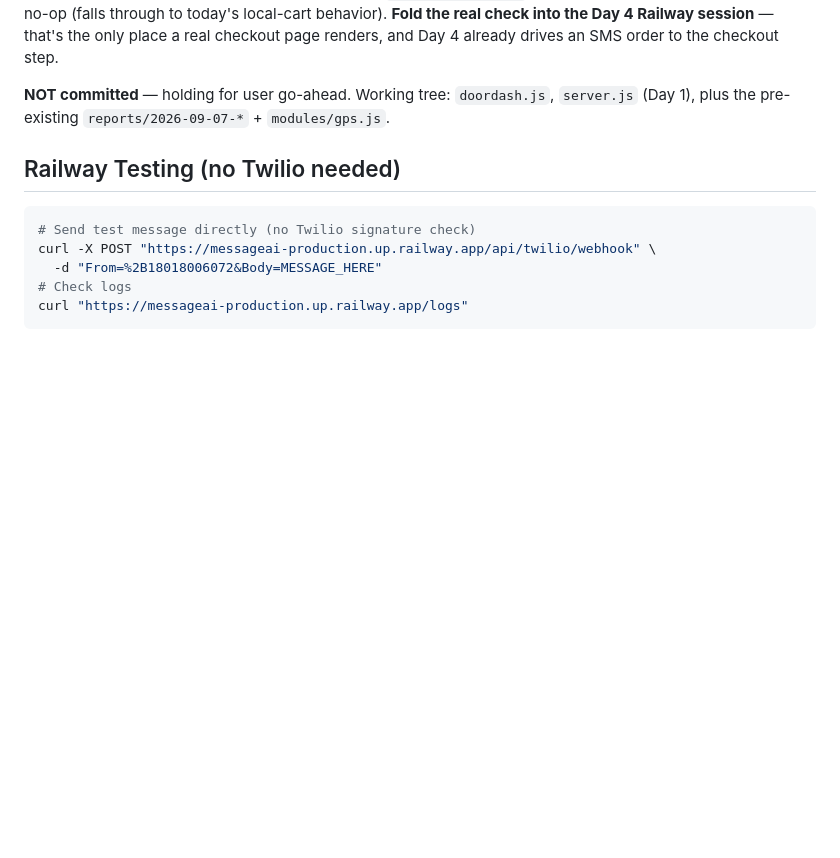
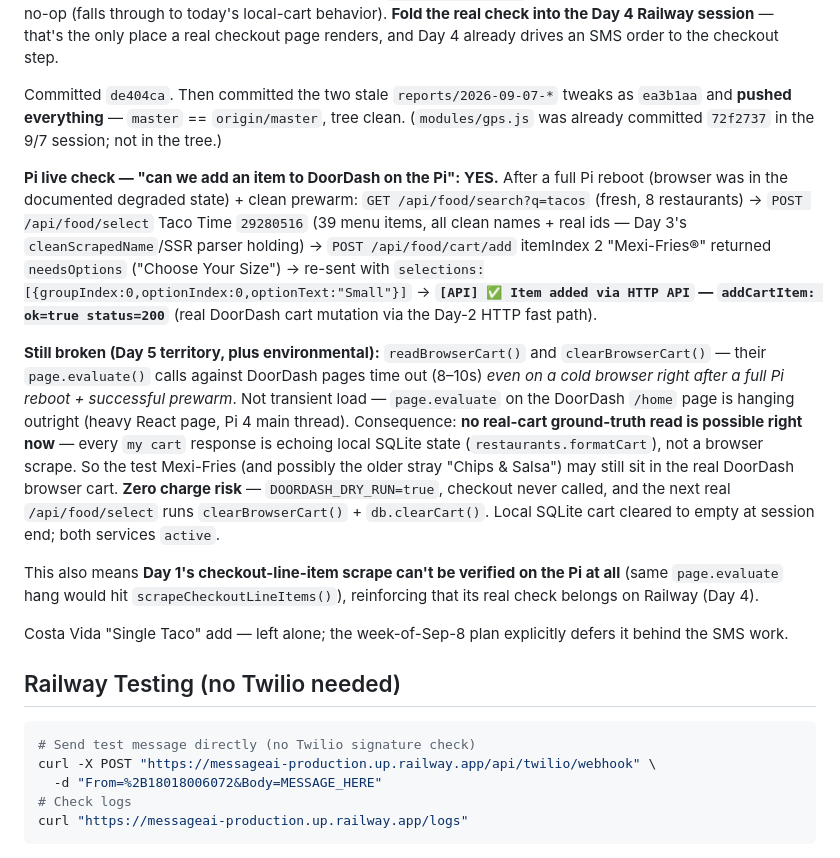
Before and after one commit to hatchatcha9/MessageAI, a Markdown page: CLAUDE.md, the part around the change. GitHub-like rendering; blank space fills up the shorter version.

Commit message:
Log 2026-09-09 continued: pushed all, Pi add-item verified, readBrowserCart down
Adding an item to DoorDash on the Pi is confirmed working (real addCartItem
200 via the HTTP fast path). readBrowserCart()/clearBrowserCart() page.evaluate
calls time out even on a cold browser after a full reboot — Day 5 territory
plus an environmental hang; no real-cart ground-truth read is possible right
now. Day 1's checkout scrape likewise can't be verified on the Pi — folds into
the Day 4 Railway session.

Co-Authored-By: Claude Sonnet 5 <noreply@anthropic.com>
Claude-Session: https://claude.ai/code/session_01H4SEGqJf5zzUV99udUR3tj

````diff
--- a/CLAUDE.md
+++ b/CLAUDE.md
@@ -420,7 +420,15 @@ Pushed `65739dd..4be5269` (8 commits) to `origin/master` per user go-ahead — t
 
 **Verification:** 9 pure-logic unit cases for `reconcileOrderItems` pass (throwaway script — empty/null passthrough, metadata carry-over, local/real drift both directions, unmatched-item bare record, `&`/spacing/case fuzzy match, label-keyed local item, qty default). `node -c` clean locally and on the Pi; deployed both files; `frog-server` restarted healthy (prewarm complete, browser launched). **The checkout-page scrape itself is NOT live-verified** — the Pi's browser can't load the DoorDash checkout page (documented), so `scrapeCheckoutLineItems()`'s real output against DoorDash's current checkout DOM is unconfirmed. Its selectors are a best guess off the `readBrowserCart()` family; the empty-result path is a safe no-op (falls through to today's local-cart behavior). **Fold the real check into the Day 4 Railway session** — that's the only place a real checkout page renders, and Day 4 already drives an SMS order to the checkout step.
 
-**NOT committed** — holding for user go-ahead. Working tree: `doordash.js`, `server.js` (Day 1), plus the pre-existing `reports/2026-09-07-*` + `modules/gps.js`.
+Committed `de404ca`. Then committed the two stale `reports/2026-09-07-*` tweaks as `ea3b1aa` and **pushed everything** — `master` == `origin/master`, tree clean. (`modules/gps.js` was already committed `72f2737` in the 9/7 session; not in the tree.)
+
+**Pi live check — "can we add an item to DoorDash on the Pi": YES.** After a full Pi reboot (browser was in the documented degraded state) + clean prewarm: `GET /api/food/search?q=tacos` (fresh, 8 restaurants) → `POST /api/food/select` Taco Time `29280516` (39 menu items, all clean names + real ids — Day 3's `cleanScrapedName`/SSR parser holding) → `POST /api/food/cart/add` itemIndex 2 "Mexi-Fries®" returned `needsOptions` ("Choose Your Size") → re-sent with `selections:[{groupIndex:0,optionIndex:0,optionText:"Small"}]` → **`[API] ✅ Item added via HTTP API` — `addCartItem: ok=true status=200`** (real DoorDash cart mutation via the Day-2 HTTP fast path).
+
+**Still broken (Day 5 territory, plus environmental):** `readBrowserCart()` and `clearBrowserCart()` — their `page.evaluate()` calls against DoorDash pages time out (8–10s) *even on a cold browser right after a full Pi reboot + successful prewarm*. Not transient load — `page.evaluate` on the DoorDash `/home` page is hanging outright (heavy React page, Pi 4 main thread). Consequence: **no real-cart ground-truth read is possible right now** — every `my cart` response is echoing local SQLite state (`restaurants.formatCart`), not a browser scrape. So the test Mexi-Fries (and possibly the older stray "Chips & Salsa") may still sit in the real DoorDash browser cart. **Zero charge risk** — `DOORDASH_DRY_RUN=true`, checkout never called, and the next real `/api/food/select` runs `clearBrowserCart()` + `db.clearCart()`. Local SQLite cart cleared to empty at session end; both services `active`.
+
+This also means **Day 1's checkout-line-item scrape can't be verified on the Pi at all** (same `page.evaluate` hang would hit `scrapeCheckoutLineItems()`), reinforcing that its real check belongs on Railway (Day 4).
+
+Costa Vida "Single Taco" add — left alone; the week-of-Sep-8 plan explicitly defers it behind the SMS work.
 
 ## Railway Testing (no Twilio needed)
 ```bash
````
